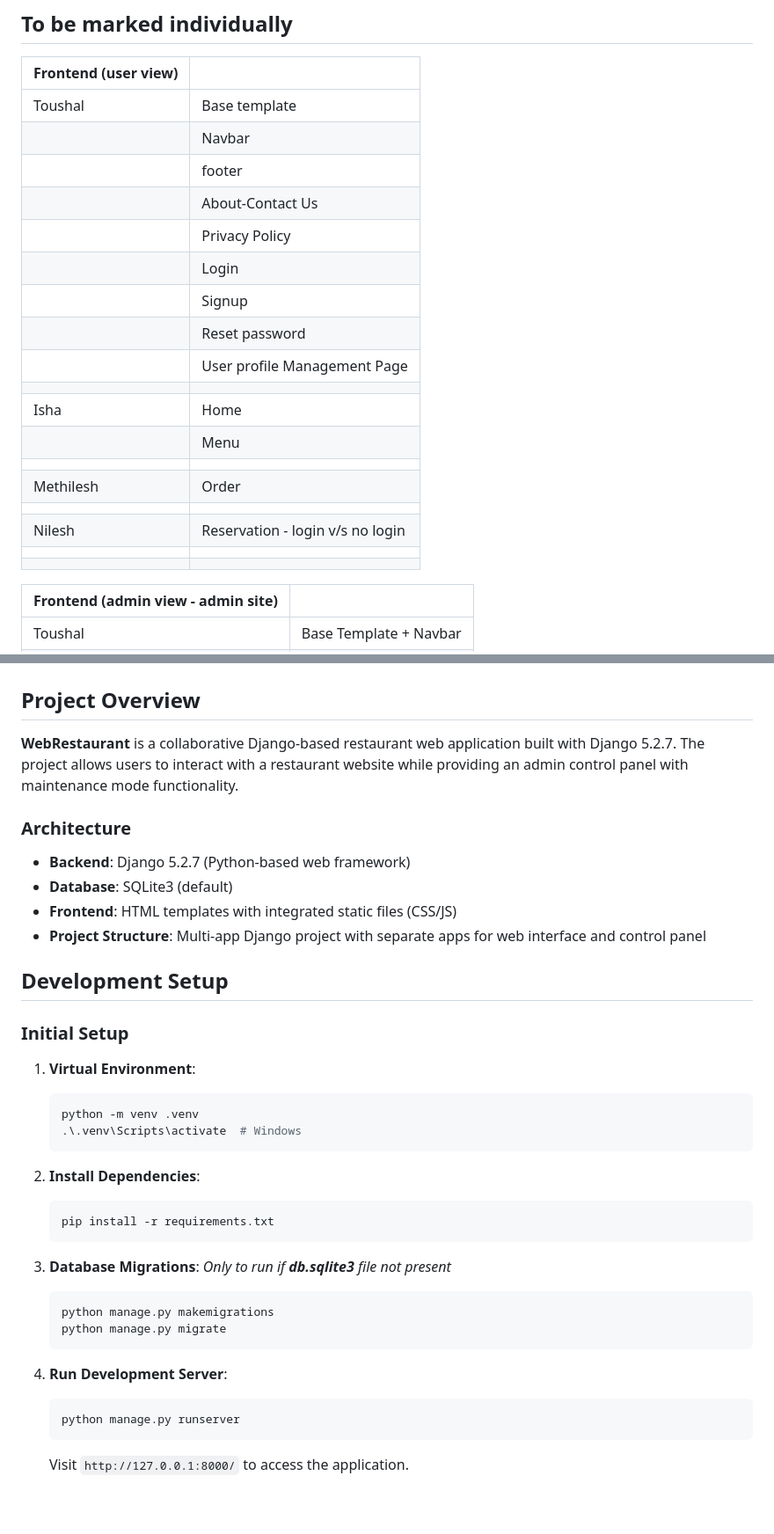
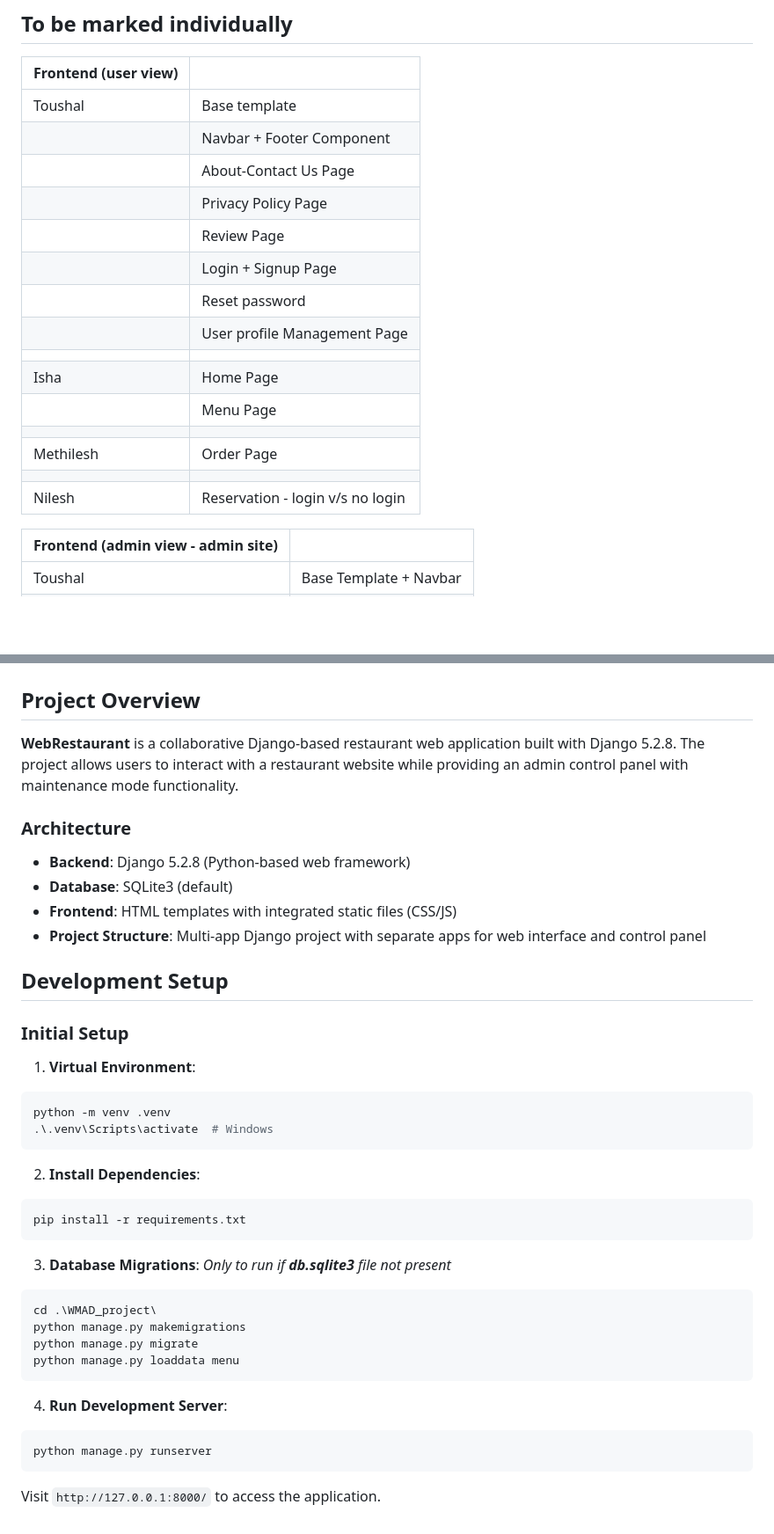
Before and after one commit to Toushal29/WMAD_Assignment, a Markdown page: README.md, 2 parts joined by grey strips. Shown at 88% size. Drawn GitHub-style; blank space fills up the shorter version.

Commit message:
Changes to README.md - update collaboration table

````diff
--- a/README.md
+++ b/README.md
@@ -13,23 +13,21 @@
 | Frontend (user view) |                                   |
 |----------------------|-----------------------------------|
 | Toushal              | Base template                     |
-|                      | Navbar                            |
-|                      | footer                            |
-|                      | About-Contact Us                  |
-|                      | Privacy Policy                    |
-|                      | Login                             |
-|                      | Signup                            |
+|                      | Navbar + Footer Component         |
+|                      | About-Contact Us Page             |
+|                      | Privacy Policy Page               |
+|                      | Review Page                       |
+|                      | Login + Signup Page               |
 |                      | Reset password                    |
 |                      | User profile Management Page      |
 |                      |                                   |
-| Isha                 | Home                              |
-|                      | Menu                              |
+| Isha                 | Home Page                         |
+|                      | Menu Page                         |
 |                      |                                   |
-| Methilesh            | Order                             |
+| Methilesh            | Order Page                        |
 |                      |                                   |
 | Nilesh               | Reservation - login v/s no login  |
-|                      |                                   |
-|                      |                                   |
+
 
 | Frontend (admin view - admin site) |                         |
 |------------------------------------|-------------------------|
@@ -84,11 +84,11 @@
 
 ## Project Overview
 
-**WebRestaurant** is a collaborative Django-based restaurant web application built with Django 5.2.7. The project allows users to interact with a restaurant website while providing an admin control panel with maintenance mode functionality.
+**WebRestaurant** is a collaborative Django-based restaurant web application built with Django 5.2.8. The project allows users to interact with a restaurant website while providing an admin control panel with maintenance mode functionality.
 
 ### Architecture
 
-- **Backend**: Django 5.2.7 (Python-based web framework)
+- **Backend**: Django 5.2.8 (Python-based web framework)
 - **Database**: SQLite3 (default)
 - **Frontend**: HTML templates with integrated static files (CSS/JS)
 - **Project Structure**: Multi-app Django project with separate apps for web interface and control panel
@@ -99,26 +99,28 @@
 
 1. **Virtual Environment**:
 
-   ```bash
-   python -m venv .venv
-   .\.venv\Scripts\activate  # Windows
-   ```
+```bash
+python -m venv .venv
+.\.venv\Scripts\activate  # Windows
+```
 
 2. **Install Dependencies**:
 
-   ```bash
-   pip install -r requirements.txt
-   ```
+```bash
+pip install -r requirements.txt
+```
 
 3. **Database Migrations**:
    *Only to run if **db.sqlite3** file not present*
-   ```bash
-   python manage.py makemigrations
-   python manage.py migrate
-   ```
+```bash
+cd .\WMAD_project\
+python manage.py makemigrations
+python manage.py migrate
+python manage.py loaddata menu
+```
 
 4. **Run Development Server**:
-   ```bash
-   python manage.py runserver
-   ```
-   Visit `http://127.0.0.1:8000/` to access the application.
+```bash
+python manage.py runserver
+```
+Visit `http://127.0.0.1:8000/` to access the application.
````
Also changed, not shown: other parts of README.md (+2 -0 lines).
